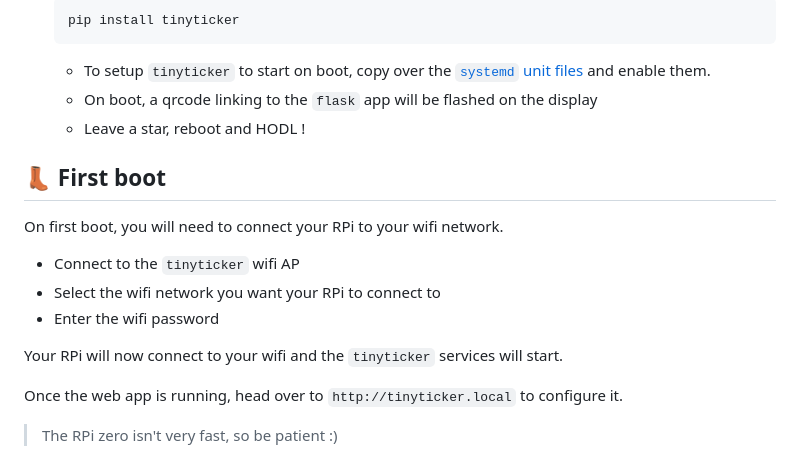
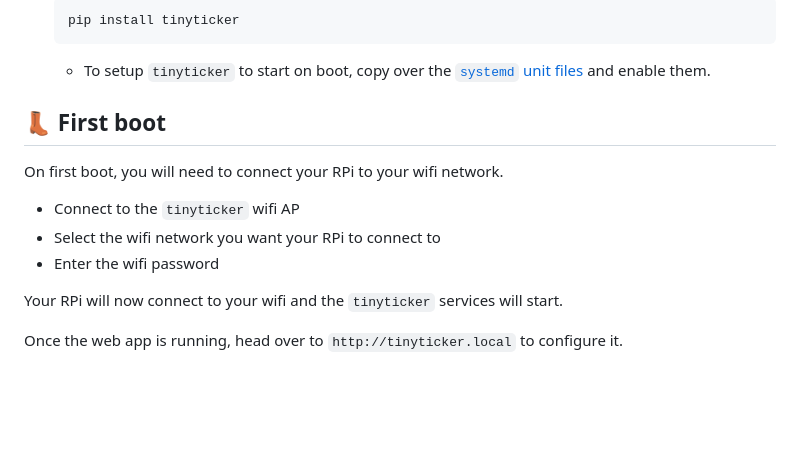
Before and after one commit to loiccoyle/tinyticker, a Markdown page: README.md, the part around the change. GitHub-like rendering; folded sections open; blank space fills up the shorter version.

Commit message:
doc(readme): cleanup

````diff
--- a/README.md
+++ b/README.md
@@ -82,8 +82,6 @@ I highly recommend using [comitup](https://github.com/davesteele/comitup) to set
   ```
 
   - To setup `tinyticker` to start on boot, copy over the [`systemd` unit files](./systemd) and enable them.
-  - On boot, a qrcode linking to the `flask` app will be flashed on the display
-  - Leave a star, reboot and HODL !
 
 </details>
 
@@ -98,5 +96,3 @@ On first boot, you will need to connect your RPi to your wifi network.
 Your RPi will now connect to your wifi and the `tinyticker` services will start.
 
 Once the web app is running, head over to `http://tinyticker.local` to configure it.
-
-> The RPi zero isn't very fast, so be patient :)
````
